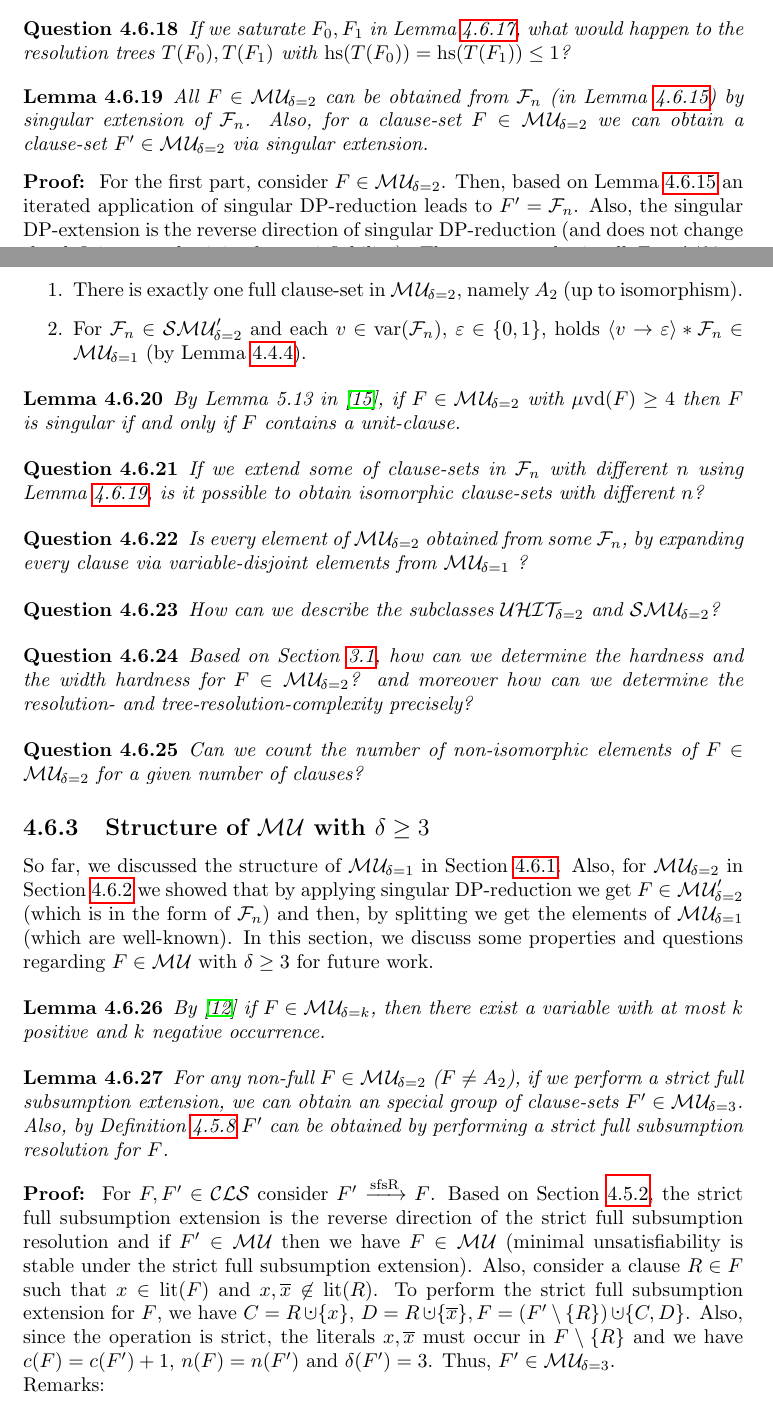
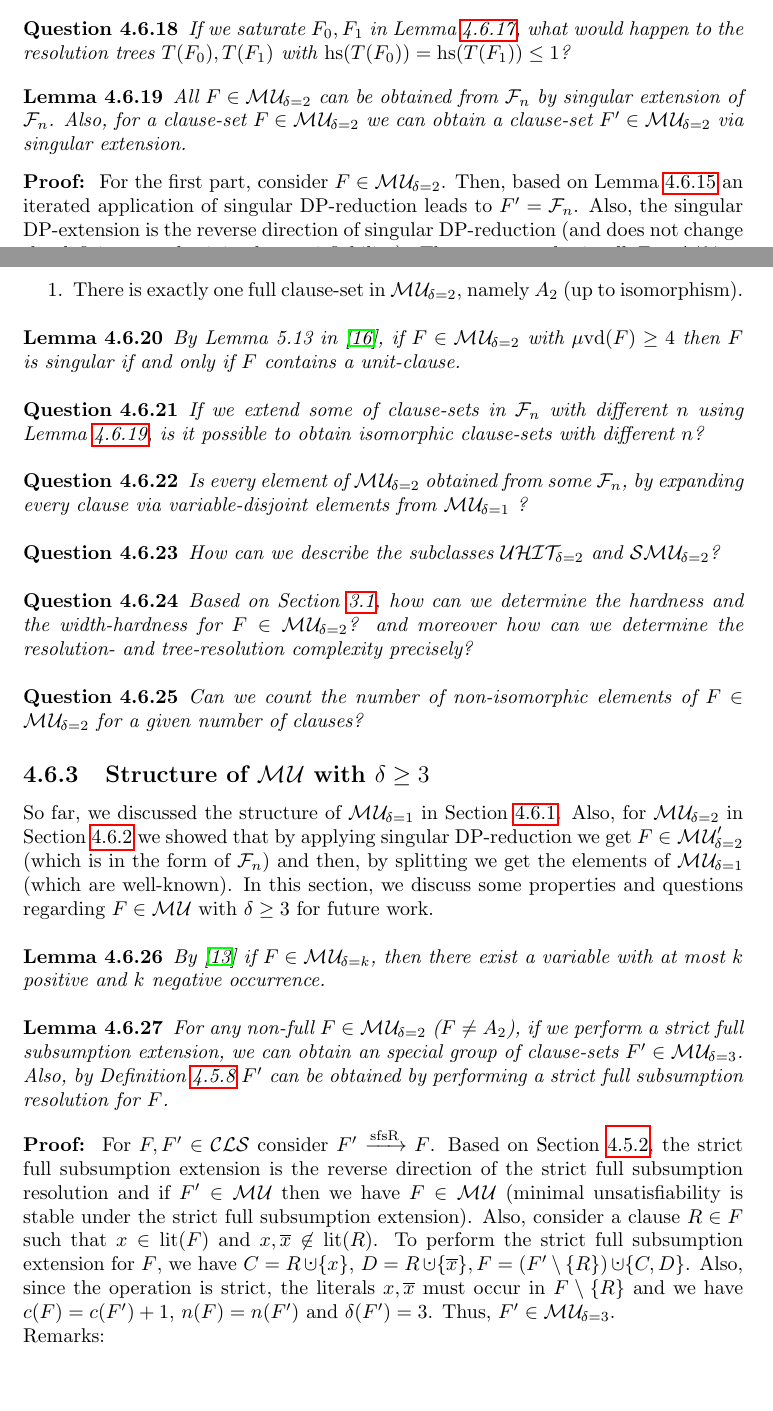
Before and after one commit to HdAbbasi/H-Research, a LaTeX thesis (2016_HA_ThesisProposal.tex): two parts of pages 36 and 37 of 42, joined at a grey line, cut so that both start at the same text, the shorter picture padded with empty space. Compiled offline with pdfLaTeX.

Commit message:
small correction

```diff
--- a/2016_HA_ThesisProposal.tex
+++ b/2016_HA_ThesisProposal.tex
@@ -1218,15 +1218,14 @@ If we saturate $F_0, F_1$ in Lemma \ref{lem:mu2-horn-tree}, what would happen to
 \end{quest}
 
 \begin{lem}\label{lem:mu2-build}
-All $F \in \Musati{\delta=2}$ can be obtained from $\Dt{n}$ (in Lemma \ref{lem:mu2-Fn}) by singular extension of  $\Dt{n}$. Also, for a clause-set $F \in \Musati{\delta=2}$ we can obtain a clause-set $F' \in \Musati{\delta=2}$ via singular extension.
+All $F \in \Musati{\delta=2}$ can be obtained from $\Dt{n}$ by singular extension of  $\Dt{n}$. Also, for a clause-set $F \in \Musati{\delta=2}$ we can obtain a clause-set $F' \in \Musati{\delta=2}$ via singular extension.
 \end{lem}
 \begin{prf}
-For the first part, consider $F \in \Musati{\delta=2}$. Then, based on Lemma \ref{lem:mu2-Fn} an iterated application of singular DP-reduction leads to $F'=\Dt{n}$. Also, the singular DP-extension is the reverse direction of singular DP-reduction (and does not change the deficiency and minimal unsatisfiability). Thus, we can obtain all $F \in \Musati{\delta=2}$ by singular extension of $\Dt{n}$. For the second part, consider $F \in \Musati{\delta=2}$. Based on definition \ref{def:singularextn}, if $F'$ is obtained by application of singular extension then $F' \in \Musati{\delta=2}$.
+For the first part, consider $F \in \Musati{\delta=2}$. Then, based on Lemma \ref{lem:mu2-Fn} an iterated application of singular DP-reduction leads to $F'=\Dt{n}$. Also, the singular DP-extension is the reverse direction of singular DP-reduction (and does not change the deficiency and minimal unsatisfiability). Thus, we can obtain all $F \in \Musati{\delta=2}$ by singular extension of $\Dt{n}$. For the second part, consider $F \in \Musati{\delta=2}$. Based on Definition \ref{def:singularextn}, if $F'$ is obtained by application of singular extension then $F' \in \Musati{\delta=2}$.
 \end{prf}
 Remarks:
   \begin{enumerate}
   \item There is exactly one full clause-set in $\Musati{\delta=2}$, namely $A_2$ (up to isomorphism).
-  \item For $\Dt{n} \in \Smusatnsi{\delta=2}$ and each $v \in \var(\Dt{n})$, $\ve \in \set{0,1}$, holds $\pao v{\ve} * \Dt{n} \in \Musati{\delta=1}$ (by Lemma \ref{lem:smu-mu}).
   \end{enumerate}
 
 \begin{lem}\label{lem:mu2-sing}
@@ -1246,7 +1245,7 @@ How can we describe the subclasses $\Uclashi{\delta=2}$ and $\Smusati{\delta=2}$
 \end{quest}
 
 \begin{quest}\label{que:mu2-hardness}
-Based on Section \ref{sec:Hardnessmeasures}, how can we determine the hardness and the width hardness for $F \in \Musati{\delta=2}$? and moreover how can we determine the resolution- and tree-resolution-complexity precisely?
+Based on Section \ref{sec:Hardnessmeasures}, how can we determine the hardness and the width-hardness for $F \in \Musati{\delta=2}$? and moreover how can we determine the resolution- and tree-resolution complexity precisely?
 \end{quest}
 
 \begin{quest}\label{que:mu2-count}
```
Also changed, not shown: 2016_HA_ThesisProposal.tex (5 more changed lines).
